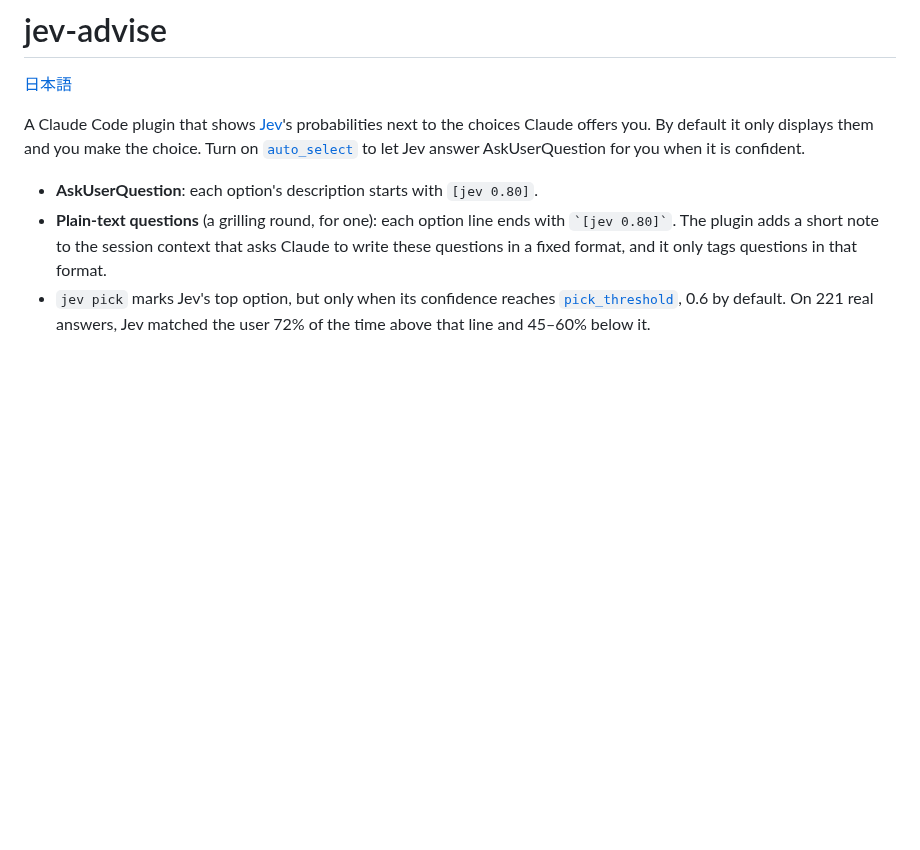
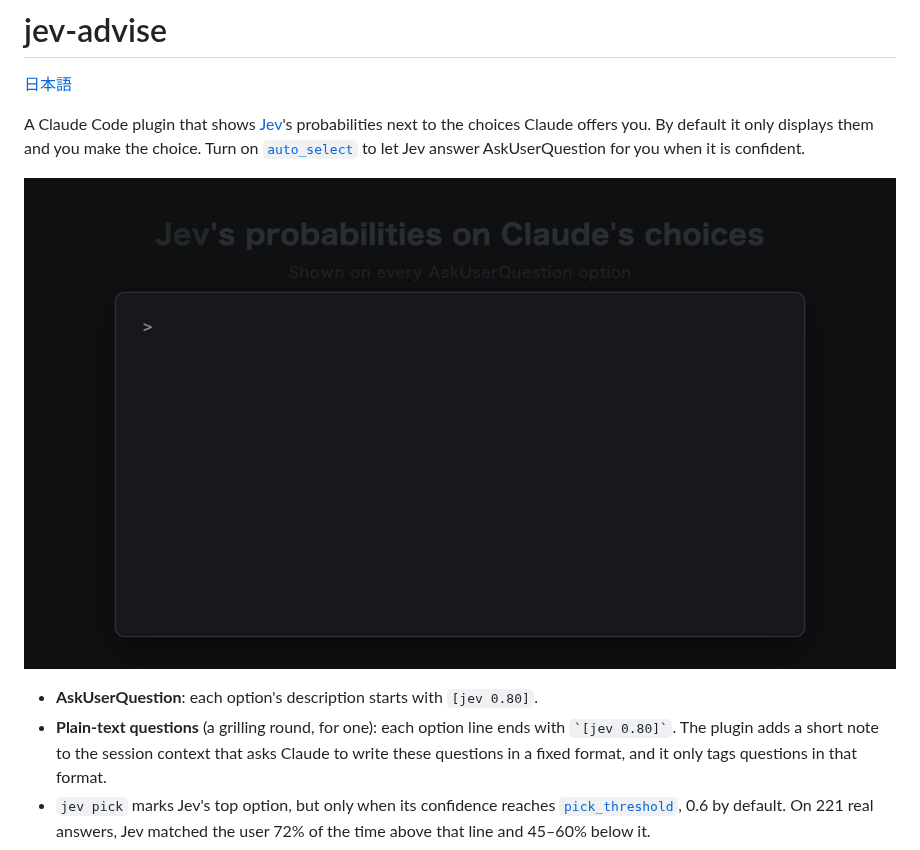
Before and after one commit to PeesukaGu/jev-advise, a Markdown page: README.md, the part around the change. GitHub-like rendering; pictures changed too: docs/demo.gif (added); blank space fills up the shorter version.

```diff
--- a/README.md
+++ b/README.md
@@ -3,6 +3,8 @@
 [日本語](README.ja.md)
 
 A Claude Code plugin that shows [Jev](https://docs.typesafe.ai)'s probabilities next to the choices Claude offers you. By default it only displays them and you make the choice. Turn on [`auto_select`](#settings) to let Jev answer AskUserQuestion for you when it is confident.
+
+![Demo: Jev probabilities next to Claude Code choices](docs/demo.gif)
 
 - **AskUserQuestion**: each option's description starts with `[jev 0.80]`.
 - **Plain-text questions** (a grilling round, for one): each option line ends with `` `[jev 0.80]` ``. The plugin adds a short note to the session context that asks Claude to write these questions in a fixed format, and it only tags questions in that format.
```
Also changed, not shown: README.ja.md (+2 -0 lines), docs/demo-ja.gif (added).
